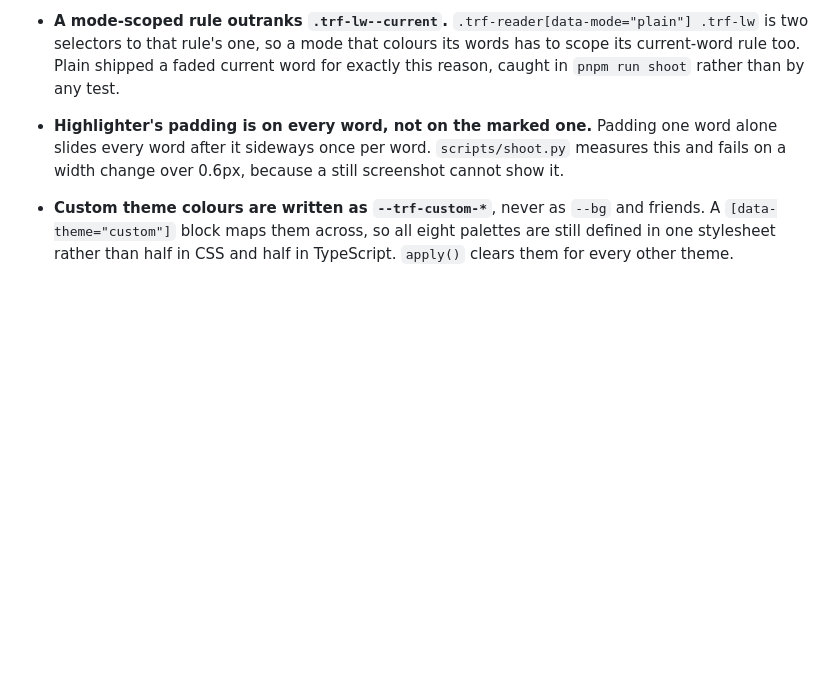
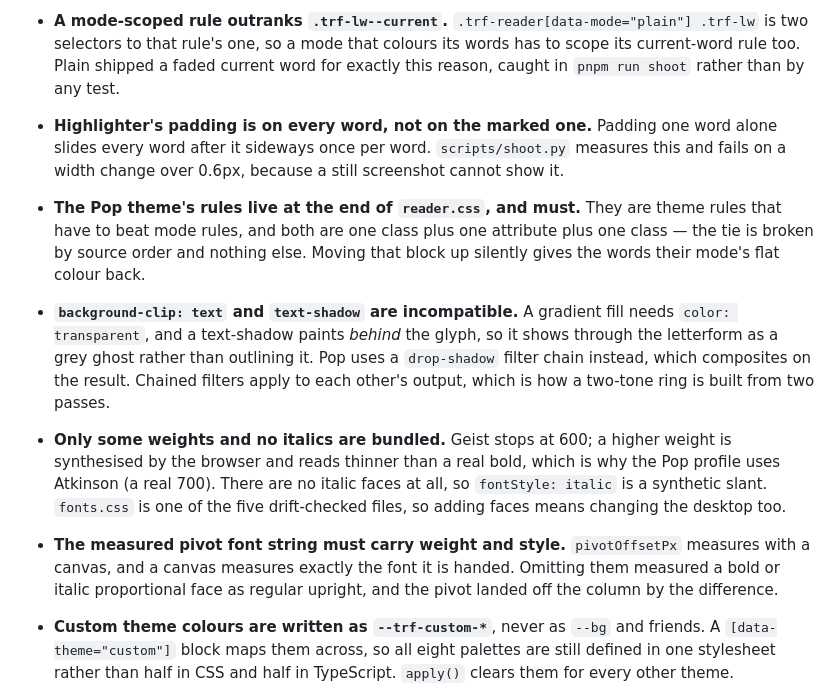
Before and after one commit to Ramonvdo/textreadsfast-youtube, a Markdown page: AGENTS.md, the part around the change. Drawn GitHub-style; blank space fills up the shorter version.

```diff
--- a/AGENTS.md
+++ b/AGENTS.md
@@ -151,6 +151,29 @@ shoot` rather than by any test.
   measures this and fails on a width change over 0.6px, because a still
   screenshot cannot show it.
 
+- **The Pop theme's rules live at the end of `reader.css`, and must.** They are
+  theme rules that have to beat mode rules, and both are one class plus one
+  attribute plus one class — the tie is broken by source order and nothing else.
+  Moving that block up silently gives the words their mode's flat colour back.
+
+- **`background-clip: text` and `text-shadow` are incompatible.** A gradient
+  fill needs `color: transparent`, and a text-shadow paints _behind_ the glyph,
+  so it shows through the letterform as a grey ghost rather than outlining it.
+  Pop uses a `drop-shadow` filter chain instead, which composites on the result.
+  Chained filters apply to each other's output, which is how a two-tone ring is
+  built from two passes.
+
+- **Only some weights and no italics are bundled.** Geist stops at 600; a higher
+  weight is synthesised by the browser and reads thinner than a real bold, which
+  is why the Pop profile uses Atkinson (a real 700). There are no italic faces
+  at all, so `fontStyle: italic` is a synthetic slant. `fonts.css` is one of the
+  five drift-checked files, so adding faces means changing the desktop too.
+
+- **The measured pivot font string must carry weight and style.**
+  `pivotOffsetPx` measures with a canvas, and a canvas measures exactly the font
+  it is handed. Omitting them measured a bold or italic proportional face as
+  regular upright, and the pivot landed off the column by the difference.
+
 - **Custom theme colours are written as `--trf-custom-*`**, never as `--bg` and
   friends. A `[data-theme="custom"]` block maps them across, so all eight
   palettes are still defined in one stylesheet rather than half in CSS and half
```
Also changed, not shown: README.md (+30 -14 lines), .github/assets/reading-modes.png, 8 other files.
